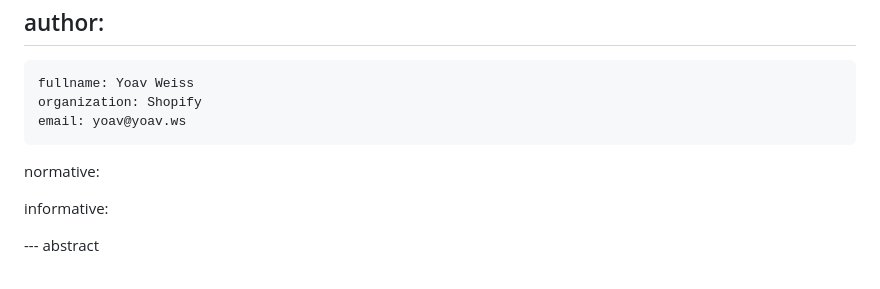
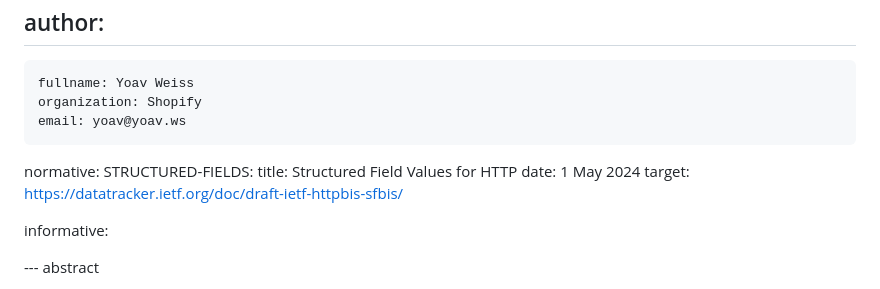
Before and after one commit to yoavweiss/delete-cookie, a Markdown page: draft-deletecookie-weiss-http.md, the part around one of its changes. Drawn GitHub-style.

```diff
--- a/draft-deletecookie-weiss-http.md
+++ b/draft-deletecookie-weiss-http.md
@@ -29,6 +29,10 @@ author:
     organization: Shopify
     email: yoav@yoav.ws
 normative:
+  STRUCTURED-FIELDS:
+    title: Structured Field Values for HTTP
+    date: 1 May 2024
+    target: https://datatracker.ietf.org/doc/draft-ietf-httpbis-sfbis/
 
 informative:
 
```
Also changed, not shown: other parts of draft-deletecookie-weiss-http.md (+1 -1 lines).
